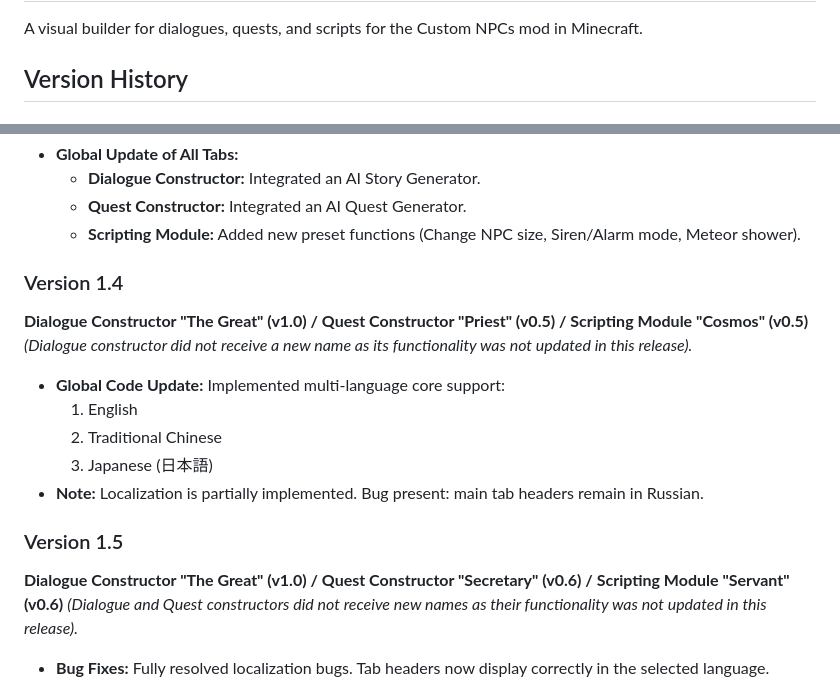
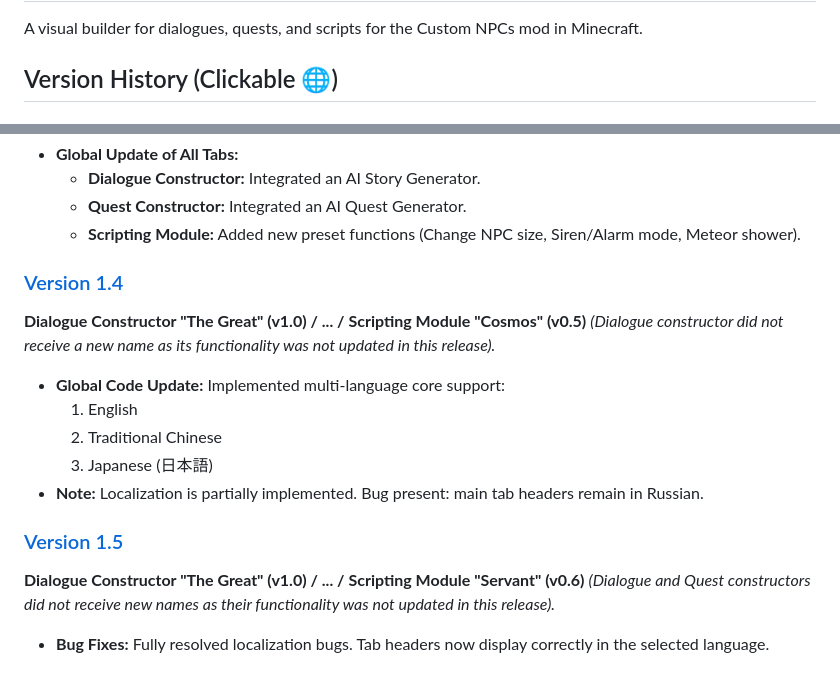
Before and after one commit to picadoni/customNPCs-constructor, a Markdown page: README.md, 2 parts joined by grey strips. Drawn GitHub-style.

Commit message:
Enhance README version history section
Updated version history to include clickable links and improved formatting.

```diff
--- a/README.md
+++ b/README.md
@@ -5,5 +5,5 @@ Language Selection / Выбор языка: 🇷🇺 [Русский](README.md)
 # CustomNPCs-constructor
 A visual builder for dialogues, quests, and scripts for the Custom NPCs mod in Minecraft.
 
-## Version History
+## Version History (Clickable 🌐)
 
@@ -100,8 +100,8 @@ A visual builder for dialogues, quests, and scripts for the Custom NPCs mod in M
   * **Quest Constructor:** Integrated an AI Quest Generator.
   * **Scripting Module:** Added new preset functions (Change NPC size, Siren/Alarm mode, Meteor shower).
 
-### Version 1.4
-**Dialogue Constructor "The Great" (v1.0) / Quest Constructor "Priest" (v0.5) / Scripting Module "Cosmos" (v0.5)**
+### [Version 1.4](https://github.io)
+**Dialogue Constructor "The Great" (v1.0) / ... / Scripting Module "Cosmos" (v0.5)**
 *(Dialogue constructor did not receive a new name as its functionality was not updated in this release).*
 * **Global Code Update:** Implemented multi-language core support:
   1. English
@@ -109,8 +109,8 @@ A visual builder for dialogues, quests, and scripts for the Custom NPCs mod in M
   3. Japanese (日本語)
 * **Note:** Localization is partially implemented. Bug present: main tab headers remain in Russian.
 
-### Version 1.5
-**Dialogue Constructor "The Great" (v1.0) / Quest Constructor "Secretary" (v0.6) / Scripting Module "Servant" (v0.6)**
+### [Version 1.5](https://github.io)
+**Dialogue Constructor "The Great" (v1.0) / ... / Scripting Module "Servant" (v0.6)**
 *(Dialogue and Quest constructors did not receive new names as their functionality was not updated in this release).*
 * **Bug Fixes:** Fully resolved localization bugs. Tab headers now display correctly in the selected language.
 
```
Also changed, not shown: other parts of README.md (+15 -15 lines).
